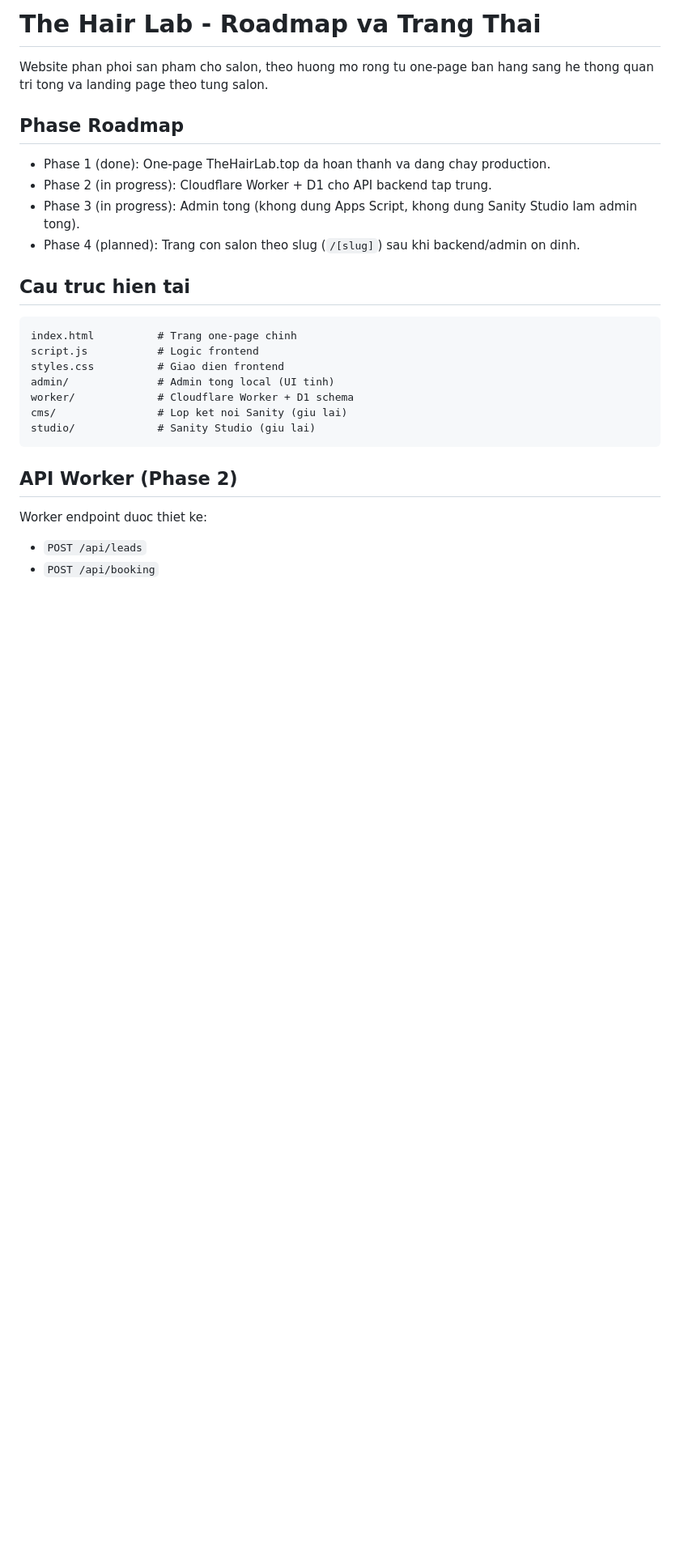
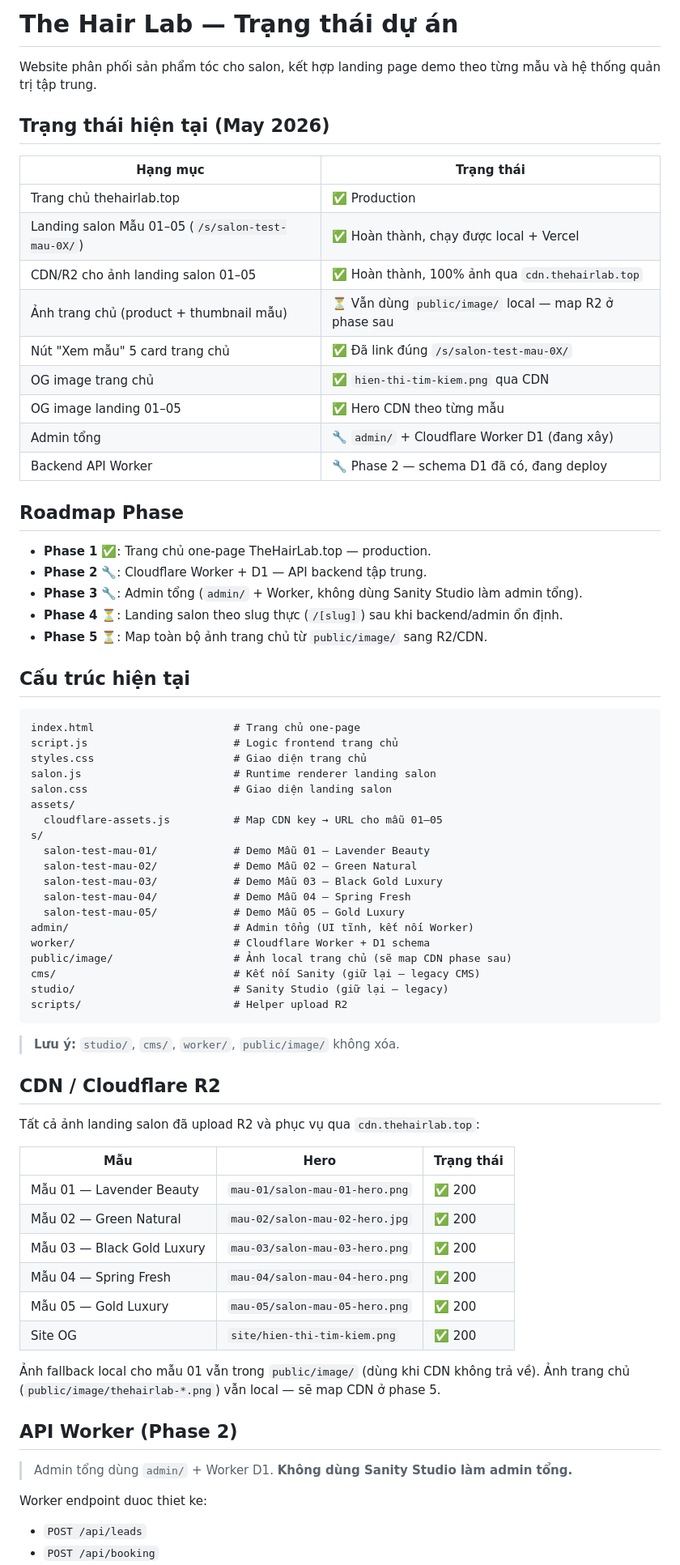
Before and after one commit to gustavjung24-ops/Thehair-Lab, a Markdown page: README.md, the part around one of its changes. Shown at 81% size. Rendered like a GitHub page; blank space fills up the shorter version.

Commit message:
docs: update project status after salon templates and CDN migration

````diff
--- a/README.md
+++ b/README.md
@@ -1,27 +1,74 @@
-# The Hair Lab - Roadmap va Trang Thai
+# The Hair Lab — Trạng thái dự án
 
-Website phan phoi san pham cho salon, theo huong mo rong tu one-page ban hang sang he thong quan tri tong va landing page theo tung salon.
+Website phân phối sản phẩm tóc cho salon, kết hợp landing page demo theo từng mẫu và hệ thống quản trị tập trung.
 
-## Phase Roadmap
+## Trạng thái hiện tại (May 2026)
 
-- Phase 1 (done): One-page TheHairLab.top da hoan thanh va dang chay production.
-- Phase 2 (in progress): Cloudflare Worker + D1 cho API backend tap trung.
-- Phase 3 (in progress): Admin tong (khong dung Apps Script, khong dung Sanity Studio lam admin tong).
-- Phase 4 (planned): Trang con salon theo slug (`/[slug]`) sau khi backend/admin on dinh.
+| Hạng mục | Trạng thái |
+|---|---|
+| Trang chủ thehairlab.top | ✅ Production |
+| Landing salon Mẫu 01–05 (`/s/salon-test-mau-0X/`) | ✅ Hoàn thành, chạy được local + Vercel |
+| CDN/R2 cho ảnh landing salon 01–05 | ✅ Hoàn thành, 100% ảnh qua `cdn.thehairlab.top` |
+| Ảnh trang chủ (product + thumbnail mẫu) | ⏳ Vẫn dùng `public/image/` local — map R2 ở phase sau |
+| Nút "Xem mẫu" 5 card trang chủ | ✅ Đã link đúng `/s/salon-test-mau-0X/` |
+| OG image trang chủ | ✅ `hien-thi-tim-kiem.png` qua CDN |
+| OG image landing 01–05 | ✅ Hero CDN theo từng mẫu |
+| Admin tổng | 🔧 `admin/` + Cloudflare Worker D1 (đang xây) |
+| Backend API Worker | 🔧 Phase 2 — schema D1 đã có, đang deploy |
 
-## Cau truc hien tai
+## Roadmap Phase
+
+- **Phase 1** ✅: Trang chủ one-page TheHairLab.top — production.
+- **Phase 2** 🔧: Cloudflare Worker + D1 — API backend tập trung.
+- **Phase 3** 🔧: Admin tổng (`admin/` + Worker, không dùng Sanity Studio làm admin tổng).
+- **Phase 4** ⏳: Landing salon theo slug thực (`/[slug]`) sau khi backend/admin ổn định.
+- **Phase 5** ⏳: Map toàn bộ ảnh trang chủ từ `public/image/` sang R2/CDN.
+
+## Cấu trúc hiện tại
 
 ```
-index.html          # Trang one-page chinh
-script.js           # Logic frontend
-styles.css          # Giao dien frontend
-admin/              # Admin tong local (UI tinh)
-worker/             # Cloudflare Worker + D1 schema
-cms/                # Lop ket noi Sanity (giu lai)
-studio/             # Sanity Studio (giu lai)
+index.html                      # Trang chủ one-page
+script.js                       # Logic frontend trang chủ
+styles.css                      # Giao diện trang chủ
+salon.js                        # Runtime renderer landing salon
+salon.css                       # Giao diện landing salon
+assets/
+  cloudflare-assets.js          # Map CDN key → URL cho mẫu 01–05
+s/
+  salon-test-mau-01/            # Demo Mẫu 01 — Lavender Beauty
+  salon-test-mau-02/            # Demo Mẫu 02 — Green Natural
+  salon-test-mau-03/            # Demo Mẫu 03 — Black Gold Luxury
+  salon-test-mau-04/            # Demo Mẫu 04 — Spring Fresh
+  salon-test-mau-05/            # Demo Mẫu 05 — Gold Luxury
+admin/                          # Admin tổng (UI tĩnh, kết nối Worker)
+worker/                         # Cloudflare Worker + D1 schema
+public/image/                   # Ảnh local trang chủ (sẽ map CDN phase sau)
+cms/                            # Kết nối Sanity (giữ lại — legacy CMS)
+studio/                         # Sanity Studio (giữ lại — legacy)
+scripts/                        # Helper upload R2
 ```
 
+> **Lưu ý:** `studio/`, `cms/`, `worker/`, `public/image/` không xóa.
+
+## CDN / Cloudflare R2
+
+Tất cả ảnh landing salon đã upload R2 và phục vụ qua `cdn.thehairlab.top`:
+
+| Mẫu | Hero | Trạng thái |
+|-----|------|------------|
+| Mẫu 01 — Lavender Beauty | `mau-01/salon-mau-01-hero.png` | ✅ 200 |
+| Mẫu 02 — Green Natural | `mau-02/salon-mau-02-hero.jpg` | ✅ 200 |
+| Mẫu 03 — Black Gold Luxury | `mau-03/salon-mau-03-hero.png` | ✅ 200 |
+| Mẫu 04 — Spring Fresh | `mau-04/salon-mau-04-hero.png` | ✅ 200 |
+| Mẫu 05 — Gold Luxury | `mau-05/salon-mau-05-hero.png` | ✅ 200 |
+| Site OG | `site/hien-thi-tim-kiem.png` | ✅ 200 |
+
+Ảnh fallback local cho mẫu 01 vẫn trong `public/image/` (dùng khi CDN không trả về).
+Ảnh trang chủ (`public/image/thehairlab-*.png`) vẫn local — sẽ map CDN ở phase 5.
+
 ## API Worker (Phase 2)
+
+> Admin tổng dùng `admin/` + Worker D1. **Không dùng Sanity Studio làm admin tổng.**
 
 Worker endpoint duoc thiet ke:
 
````
Also changed, not shown: other parts of README.md (+23 -90 lines).
